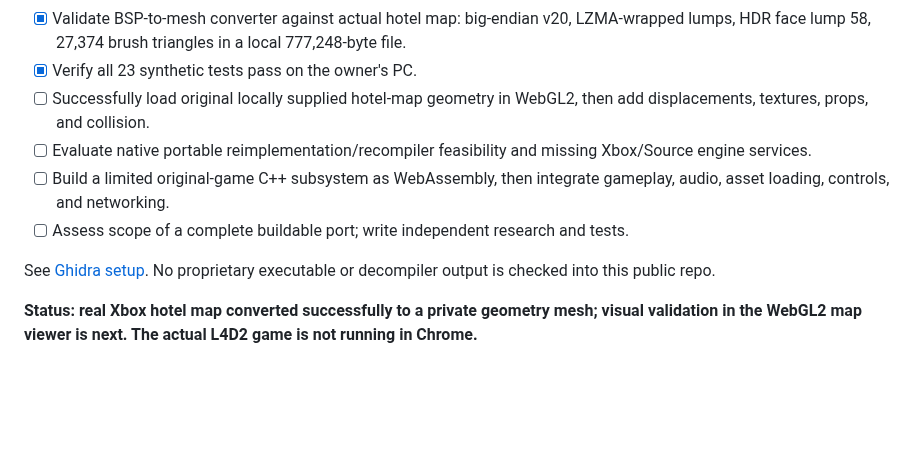
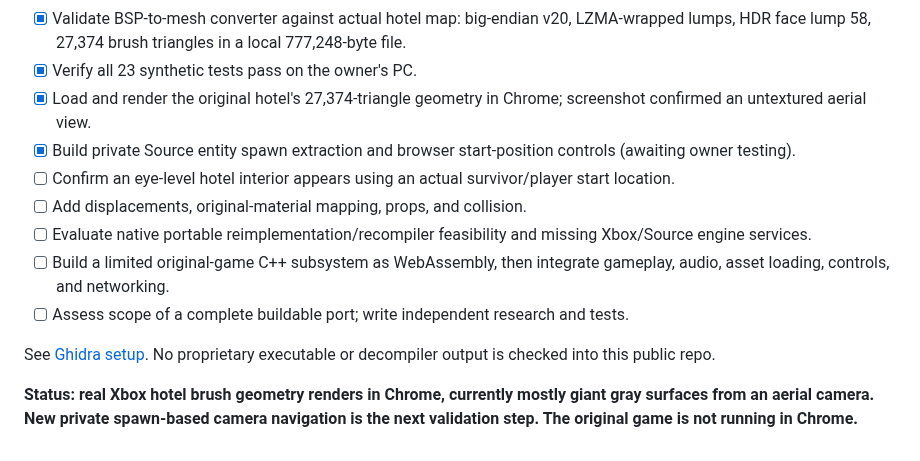
Before and after one commit to RealMCera/LFD2, a Markdown page: docs/ROADMAP.md, the part around the change. GitHub-like rendering; blank space fills up the shorter version.

Commit message:
Document Chrome hotel geometry success and add spawn-view camera workflow

```diff
--- a/docs/ROADMAP.md
+++ b/docs/ROADMAP.md
@@ -75,11 +75,14 @@ The `default.xex` launcher has only about **32 KiB** of code, but the newly veri
 - [x] Add a WebGL2 brush-geometry viewer, experimental private BSP converter, and synthetic tests.
 - [x] Validate BSP-to-mesh converter against actual hotel map: big-endian v20, LZMA-wrapped lumps, HDR face lump 58, 27,374 brush triangles in a local 777,248-byte file.
 - [x] Verify all 23 synthetic tests pass on the owner's PC.
-- [ ] Successfully load original locally supplied hotel-map geometry in WebGL2, then add displacements, textures, props, and collision.
+- [x] Load and render the original hotel's 27,374-triangle geometry in Chrome; screenshot confirmed an untextured aerial view.
+- [x] Build private Source entity spawn extraction and browser start-position controls (awaiting owner testing).
+- [ ] Confirm an eye-level hotel interior appears using an actual survivor/player start location.
+- [ ] Add displacements, original-material mapping, props, and collision.
 - [ ] Evaluate native portable reimplementation/recompiler feasibility and missing Xbox/Source engine services.
 - [ ] Build a limited original-game C++ subsystem as WebAssembly, then integrate gameplay, audio, asset loading, controls, and networking.
 - [ ] Assess scope of a complete buildable port; write independent research and tests.
 
 See [Ghidra setup](GHIDRA_SETUP.md). No proprietary executable or decompiler output is checked into this public repo.
 
-**Status: real Xbox hotel map converted successfully to a private geometry mesh; visual validation in the WebGL2 map viewer is next. The actual L4D2 game is not running in Chrome.**
+**Status: real Xbox hotel brush geometry renders in Chrome, currently mostly giant gray surfaces from an aerial camera. New private spawn-based camera navigation is the next validation step. The original game is not running in Chrome.**
```
